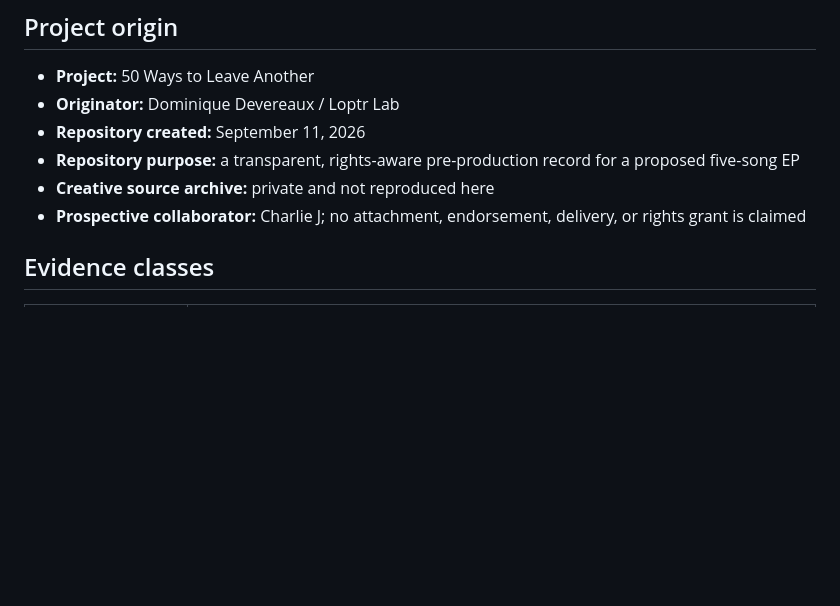
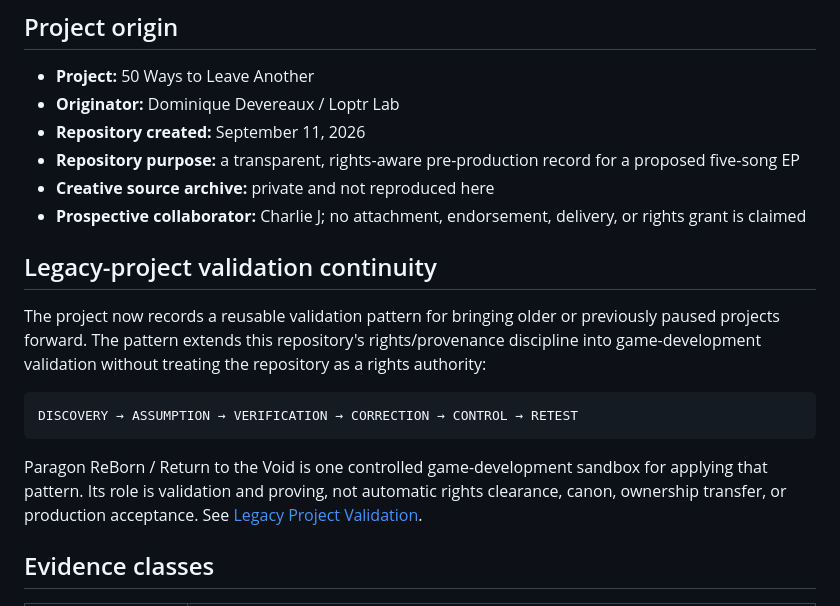
Before and after one commit to ibloud/50-ways-to-leave-another, a Markdown page: PROVENANCE.md, the part around the change. Drawn GitHub-style; blank space fills up the shorter version.

Commit message:
Record legacy validation continuity model

```diff
--- a/PROVENANCE.md
+++ b/PROVENANCE.md
@@ -10,6 +10,16 @@ This file records where project claims came from and separates verified facts, c
 - **Repository purpose:** a transparent, rights-aware pre-production record for a proposed five-song EP
 - **Creative source archive:** private and not reproduced here
 - **Prospective collaborator:** Charlie J; no attachment, endorsement, delivery, or rights grant is claimed
+
+## Legacy-project validation continuity
+
+The project now records a reusable validation pattern for bringing older or previously paused projects forward. The pattern extends this repository's rights/provenance discipline into game-development validation without treating the repository as a rights authority:
+
+~~~
+DISCOVERY → ASSUMPTION → VERIFICATION → CORRECTION → CONTROL → RETEST
+~~~
+
+Paragon ReBorn / Return to the Void is one controlled game-development sandbox for applying that pattern. Its role is validation and proving, not automatic rights clearance, canon, ownership transfer, or production acceptance. See [Legacy Project Validation](docs/legacy-project-validation.md).
 
 ## Evidence classes
 
```
